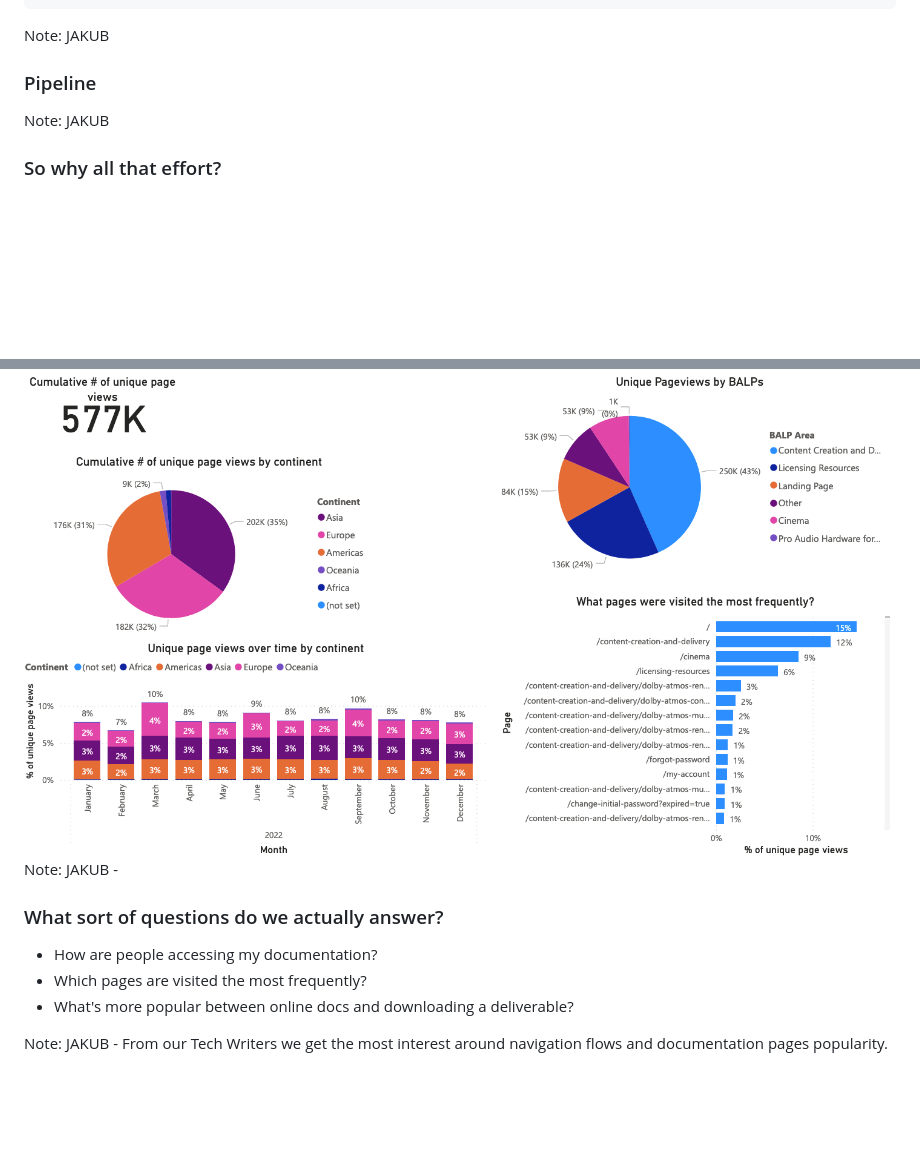
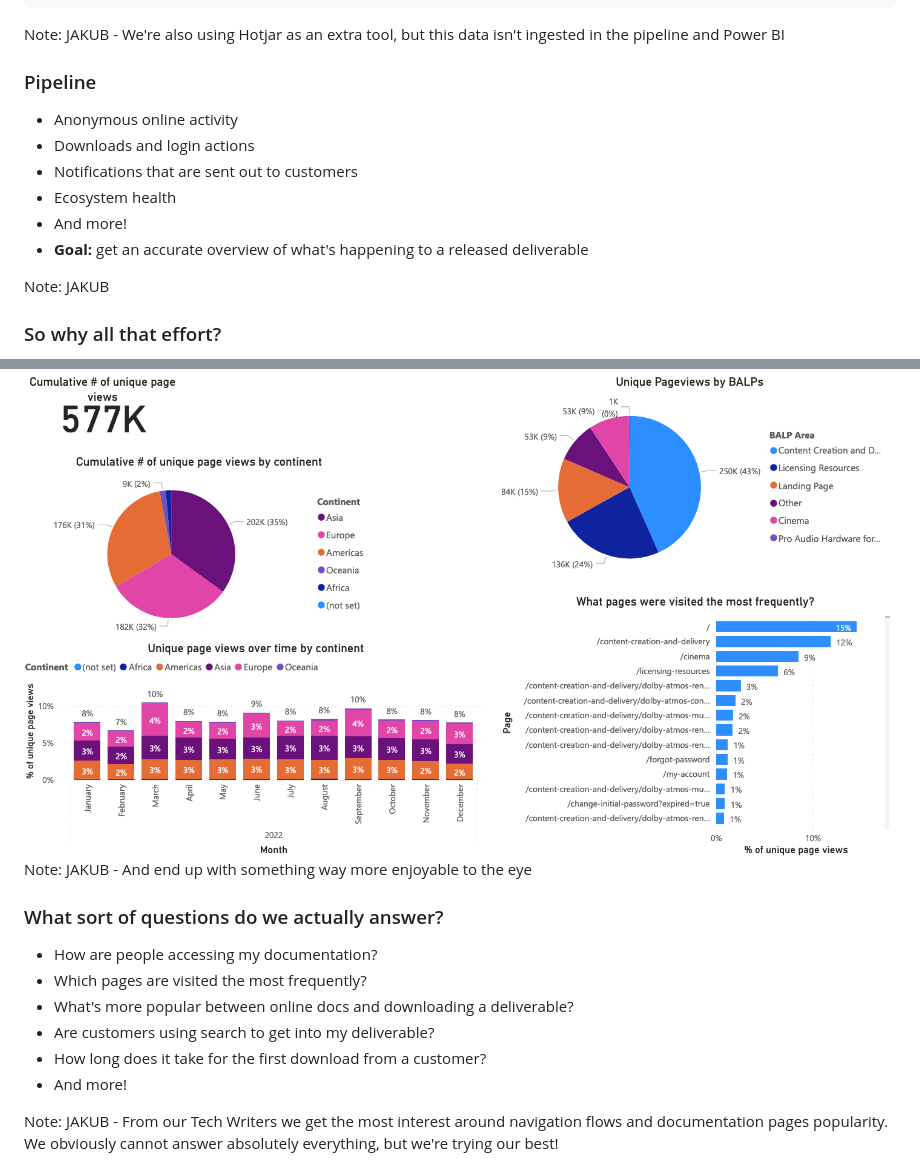
Before and after one commit to db4rr/soapconf23, a Markdown page: slides.md, 2 parts joined by grey strips. Rendered like a GitHub page; blank space fills up the shorter version.

```diff
--- a/slides.md
+++ b/slides.md
@@ -149,12 +149,19 @@ flowchart LR
 </pre>
 
 Note:
-JAKUB
+JAKUB - We're also using Hotjar as an extra tool, but this data isn't ingested in the pipeline and Power BI
 
 
 
 
 ### Pipeline
+
+* Anonymous online activity
+* Downloads and login actions
+* Notifications that are sent out to customers
+* Ecosystem health
+* And more!
+* **Goal:** get an accurate overview of what's happening to a released deliverable
 
 Note:
 JAKUB
@@ -181,7 +196,7 @@ JAKUB -
 <img src="assets/report_screenshot.png" alt="The final product of our efforts" style="max-height: 60vh">
 
 Note:
-JAKUB -
+JAKUB - And end up with something way more enjoyable to the eye
 
 
 
@@ -191,9 +206,13 @@ JAKUB -
 * How are people accessing my documentation?
 * Which pages are visited the most frequently?
 * What's more popular between online docs and downloading a deliverable?
+* Are customers using search to get into my deliverable?
+* How long does it take for the first download from a customer?
+* And more!
 
 Note:
 JAKUB - From our Tech Writers we get the most interest around navigation flows and documentation pages popularity.
+We obviously cannot answer absolutely everything, but we're trying our best!
 
 
 
```
Also changed, not shown: other parts of slides.md (+9 -1 lines).
